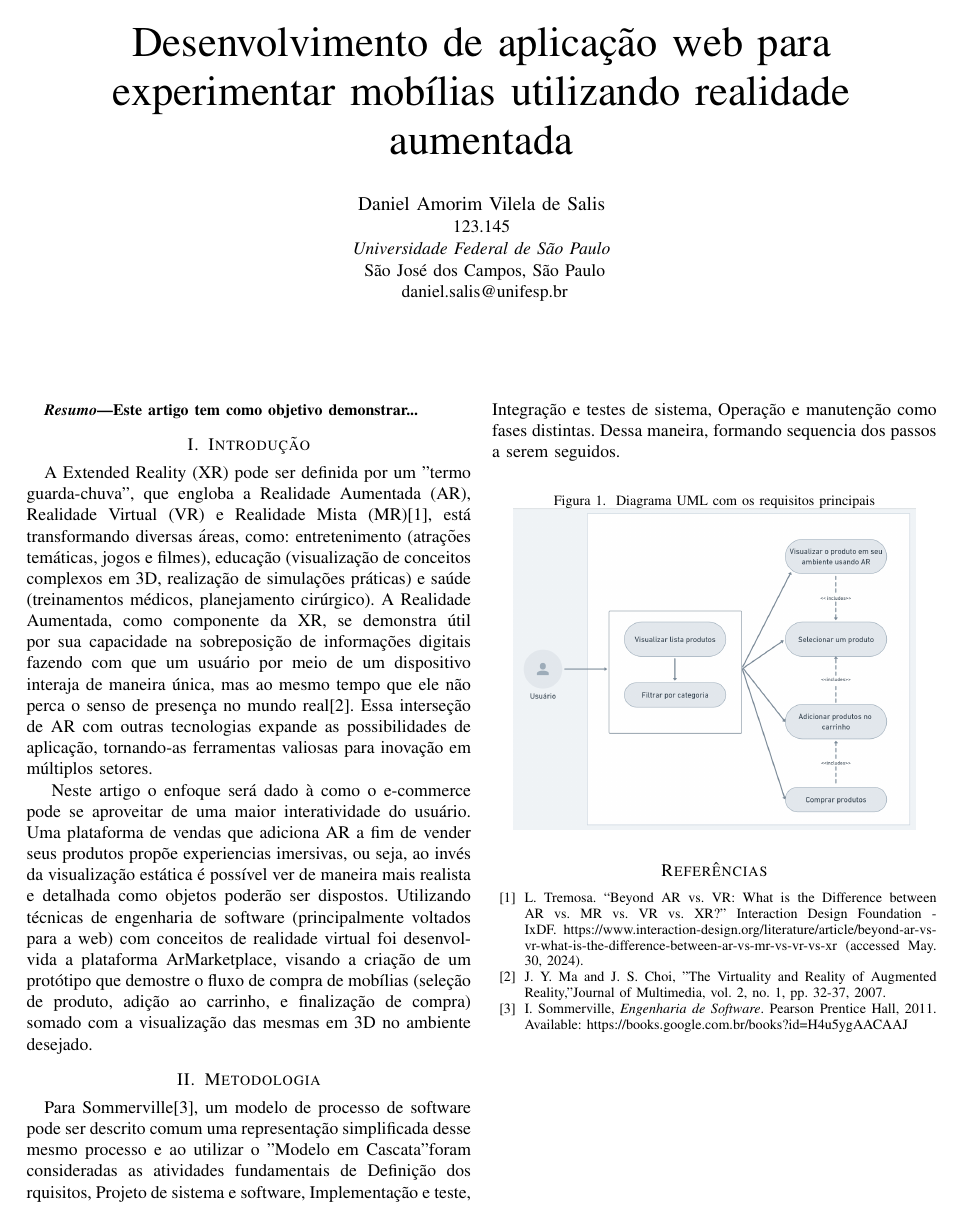
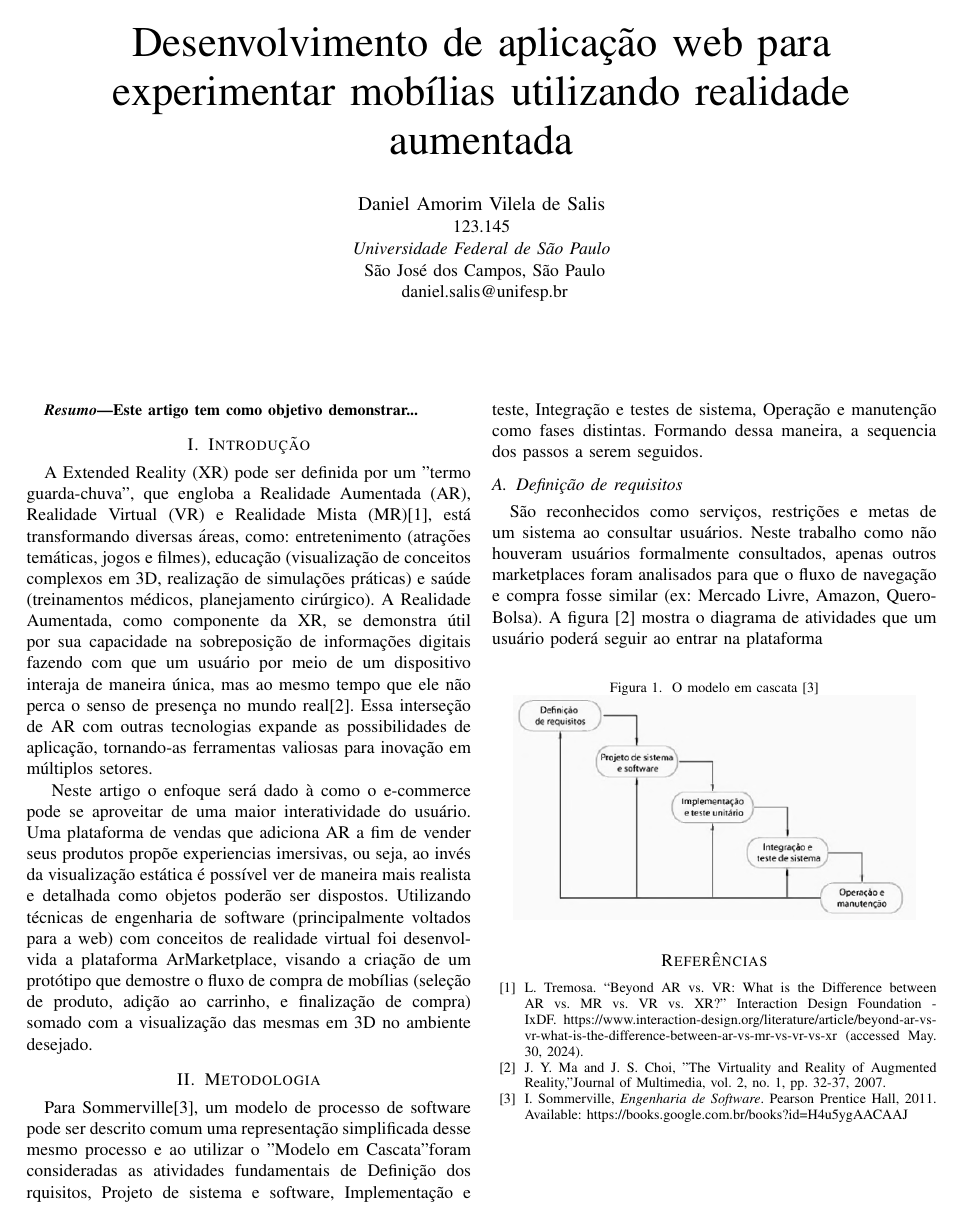
Before and after one commit to DanielSalis/UNIFESP_realidade-aumentada, a LaTeX paper (short-paper/main.tex): the whole page before the commit and page 1 of 2 after it. Compiled offline with pdfLaTeX.

Commit message:
feat: update article

```diff
--- a/short-paper/main.tex
+++ b/short-paper/main.tex
@@ -60,15 +60,32 @@ Para Sommerville[3], um modelo de processo de software pode ser descrito comum
 uma representação simplificada desse mesmo processo e ao utilizar o "Modelo em
 Cascata" foram consideradas as atividades fundamentais de Definição dos
 rquisitos, Projeto de sistema e software, Implementação e teste, Integração e
-testes de sistema, Operação e manutenção como fases distintas. Dessa maneira,
-formando sequencia dos passos a serem seguidos.
+testes de sistema, Operação e manutenção como fases distintas. Formando dessa
+maneira, a sequencia dos passos a serem seguidos.
+
+\subsection{Definição de requisitos}
+São reconhecidos como serviços, restrições e metas de um sistema ao consultar
+usuários. Neste trabalho como não houveram usuários formalmente consultados,
+apenas outros marketplaces foram analisados para que o fluxo de navegação e
+compra fosse similar (ex: Mercado Livre, Amazon, QueroBolsa). A figura [2]
+mostra o diagrama de atividades que um usuário poderá seguir ao entrar na
+plataforma
+
+%----------------------------------------------------------------------------
+\begin{figure}[h]
+  \caption{O modelo em cascata [3]}
+
+  \centering % para centralizarmos a figura
+  \includegraphics[width=8cm]{assets/modelo_cascata.png}
+\end{figure}
+%----------------------------------------------------------------------------
 
 %----------------------------------------------------------------------------
 \begin{figure}[h]
   \caption{Diagrama UML com os requisitos principais}
 
   \centering % para centralizarmos a figura
-  \includegraphics[width=8cm]{assets/user_uml_diagram.png} % leia abaixo
+  \includegraphics[width=8cm]{assets/user_uml_diagram.png}
 \end{figure}
 %----------------------------------------------------------------------------
 
```
Also changed, not shown: short-paper/assets/modelo_cascata.png (added), short-paper/main.pdf, 2 other files.
